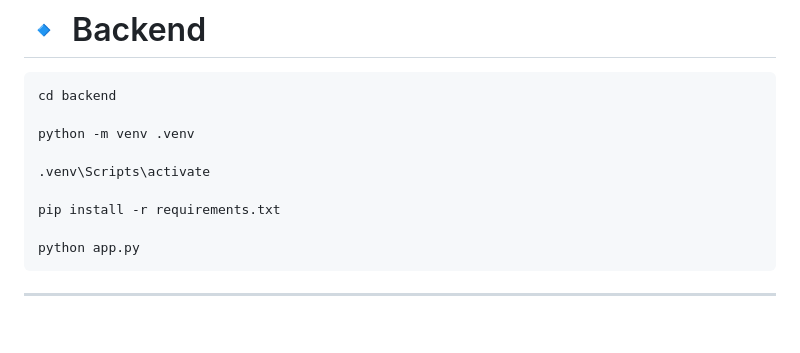
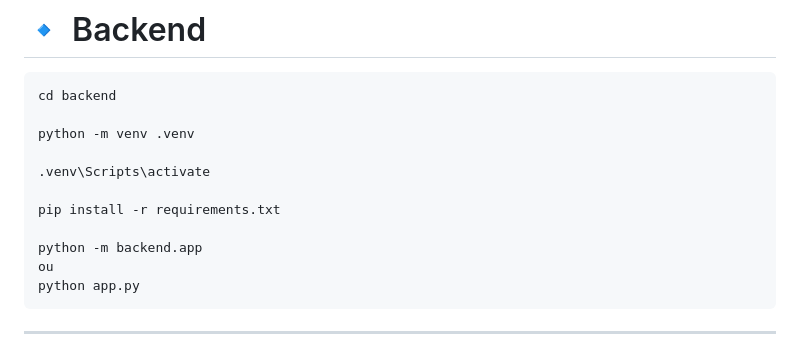
Before and after one commit to Elias-official/Projeto-da-Faculdade, a Markdown page: README.md, the part around the change. Drawn GitHub-style; blank space fills up the shorter version.

Commit message:
Atualizando o ReadME

````diff
--- a/README.md
+++ b/README.md
@@ -160,6 +160,8 @@ python -m venv .venv
 
 pip install -r requirements.txt
 
+python -m backend.app
+ou
 python app.py
 ```
 
````
